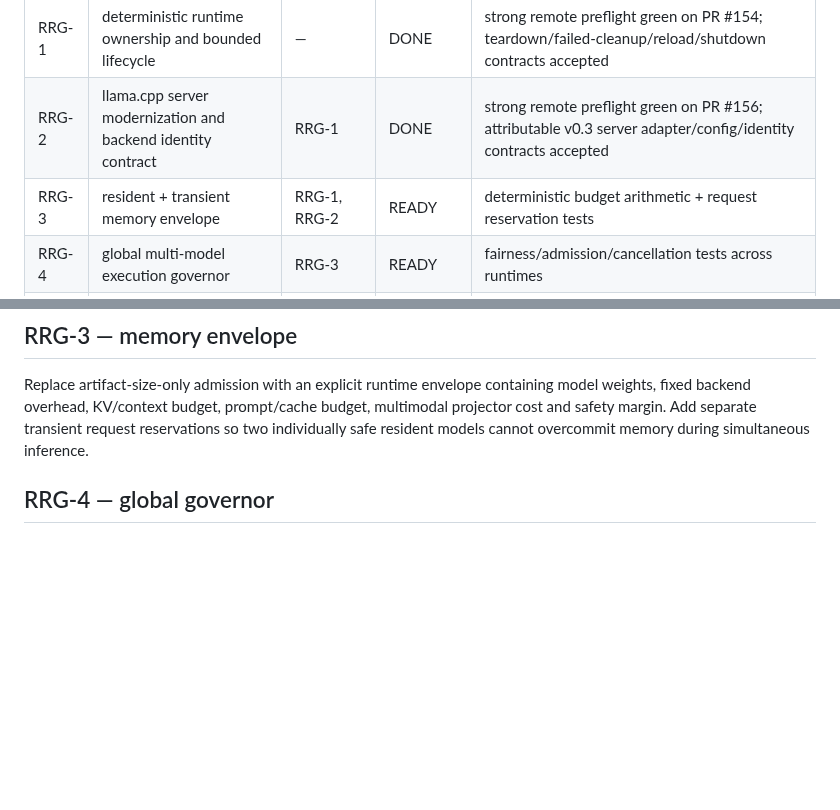
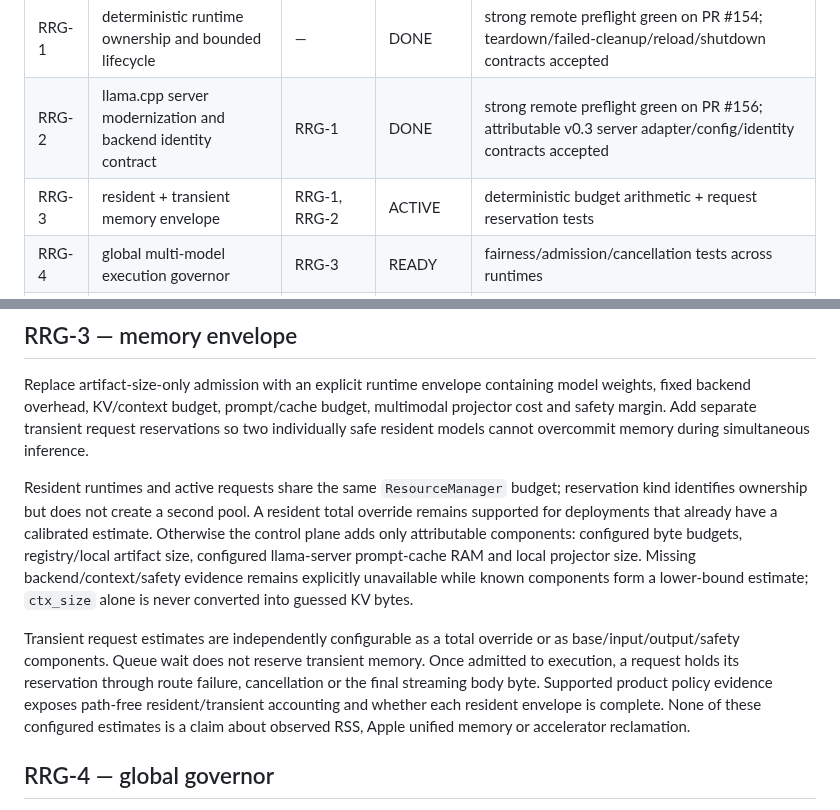
Before and after one commit to daniele21/local-llm-server, a Markdown page: docs/workstreams/runtime-resource-governor.md, 2 parts joined by grey strips. Drawn GitHub-style; blank space fills up the shorter version.

Commit message:
docs: mark resident and transient memory envelope active

```diff
--- a/docs/workstreams/runtime-resource-governor.md
+++ b/docs/workstreams/runtime-resource-governor.md
@@ -28,7 +28,7 @@ The control plane remains the canonical owner of residency, admission, lifecycle
 | --- | --- | --- | --- | --- |
 | RRG-1 | deterministic runtime ownership and bounded lifecycle | — | DONE | strong remote preflight green on PR #154; teardown/failed-cleanup/reload/shutdown contracts accepted |
 | RRG-2 | llama.cpp server modernization and backend identity contract | RRG-1 | DONE | strong remote preflight green on PR #156; attributable v0.3 server adapter/config/identity contracts accepted |
-| RRG-3 | resident + transient memory envelope | RRG-1, RRG-2 | READY | deterministic budget arithmetic + request reservation tests |
+| RRG-3 | resident + transient memory envelope | RRG-1, RRG-2 | ACTIVE | deterministic budget arithmetic + request reservation tests |
 | RRG-4 | global multi-model execution governor | RRG-3 | READY | fairness/admission/cancellation tests across runtimes |
 | RRG-5 | representative-device reclamation and pressure policy review | RRG-1..RRG-4 | BLOCKED | target-hardware evidence; no automatic eviction before acceptance |
 
@@ -59,6 +59,10 @@ Within one managed server runtime, Local LLM Server owns the admitted request co
 
 Replace artifact-size-only admission with an explicit runtime envelope containing model weights, fixed backend overhead, KV/context budget, prompt/cache budget, multimodal projector cost and safety margin. Add separate transient request reservations so two individually safe resident models cannot overcommit memory during simultaneous inference.
 
+Resident runtimes and active requests share the same `ResourceManager` budget; reservation kind identifies ownership but does not create a second pool. A resident total override remains supported for deployments that already have a calibrated estimate. Otherwise the control plane adds only attributable components: configured byte budgets, registry/local artifact size, configured llama-server prompt-cache RAM and local projector size. Missing backend/context/safety evidence remains explicitly unavailable while known components form a lower-bound estimate; `ctx_size` alone is never converted into guessed KV bytes.
+
+Transient request estimates are independently configurable as a total override or as base/input/output/safety components. Queue wait does not reserve transient memory. Once admitted to execution, a request holds its reservation through route failure, cancellation or the final streaming body byte. Supported product policy evidence exposes path-free resident/transient accounting and whether each resident envelope is complete. None of these configured estimates is a claim about observed RSS, Apple unified memory or accelerator reclamation.
+
 ## RRG-4 — global governor
 
 Keep backend-native continuous batching inside each runtime while Local LLM Server owns cross-runtime admission. The governor must bound aggregate compute/memory use, preserve per-runtime scheduler semantics, propagate cancellation/deadlines and avoid starvation.
```
